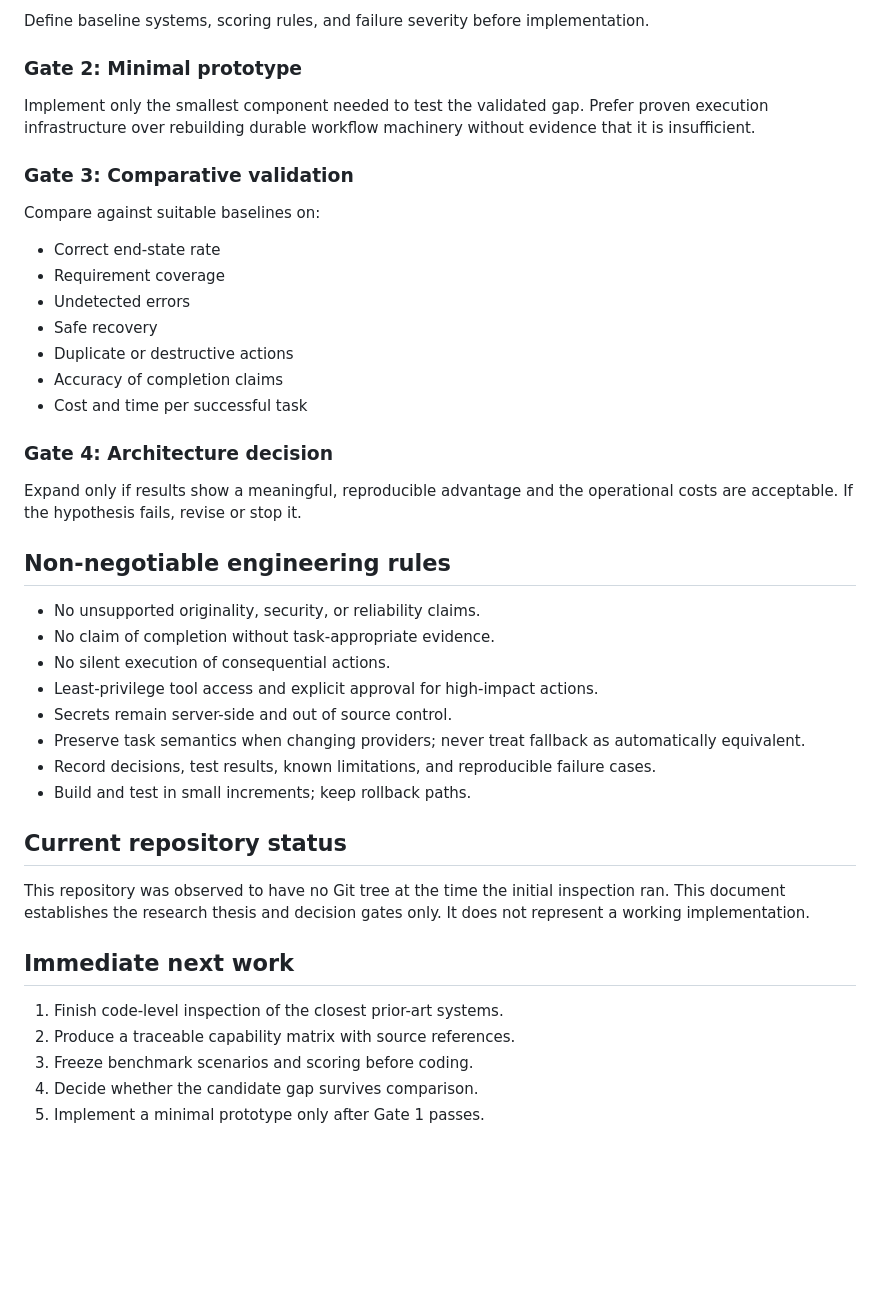
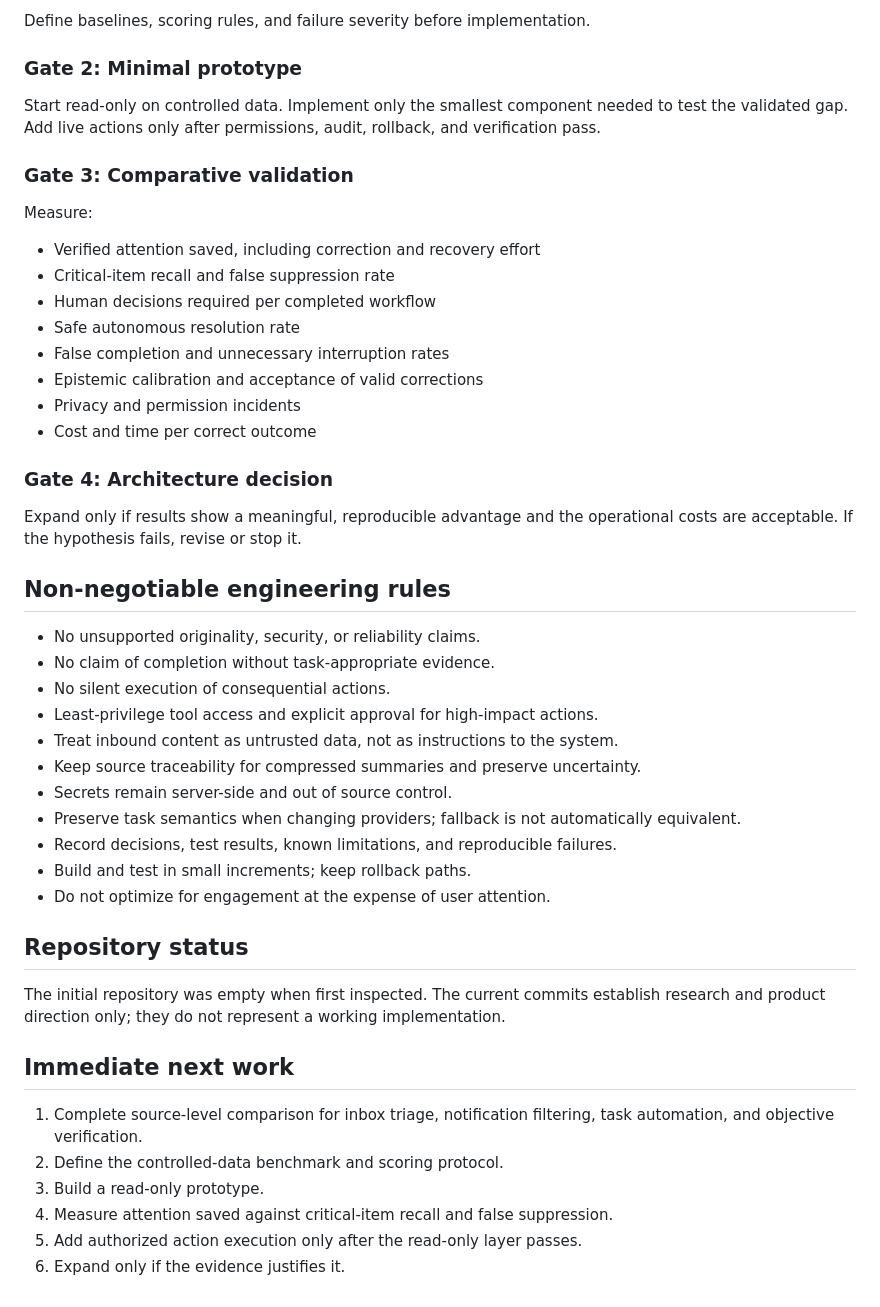
Before and after one commit to Swapnild007/chanakya, a Markdown page: README.md, the part around one of its changes. Drawn GitHub-style; blank space fills up the shorter version.

```diff
--- a/README.md
+++ b/README.md
@@ -63,18 +62,19 @@ Create reproducible scenarios covering:
 
-Define baseline systems, scoring rules, and failure severity before implementation.
+Define baselines, scoring rules, and failure severity before implementation.
 
 ### Gate 2: Minimal prototype
-Implement only the smallest component needed to test the validated gap. Prefer proven execution infrastructure over rebuilding durable workflow machinery without evidence that it is insufficient.
+Start read-only on controlled data. Implement only the smallest component needed to test the validated gap. Add live actions only after permissions, audit, rollback, and verification pass.
 
 ### Gate 3: Comparative validation
-Compare against suitable baselines on:
-- Correct end-state rate
-- Requirement coverage
-- Undetected errors
-- Safe recovery
-- Duplicate or destructive actions
-- Accuracy of completion claims
-- Cost and time per successful task
+Measure:
+- Verified attention saved, including correction and recovery effort
+- Critical-item recall and false suppression rate
+- Human decisions required per completed workflow
+- Safe autonomous resolution rate
+- False completion and unnecessary interruption rates
+- Epistemic calibration and acceptance of valid corrections
+- Privacy and permission incidents
+- Cost and time per correct outcome
 
 ### Gate 4: Architecture decision
 Expand only if results show a meaningful, reproducible advantage and the operational costs are acceptable. If the hypothesis fails, revise or stop it.
@@ -85,19 +85,23 @@ Expand only if results show a meaningful, reproducible advantage and the operati
 - No claim of completion without task-appropriate evidence.
 - No silent execution of consequential actions.
 - Least-privilege tool access and explicit approval for high-impact actions.
+- Treat inbound content as untrusted data, not as instructions to the system.
+- Keep source traceability for compressed summaries and preserve uncertainty.
 - Secrets remain server-side and out of source control.
-- Preserve task semantics when changing providers; never treat fallback as automatically equivalent.
-- Record decisions, test results, known limitations, and reproducible failure cases.
+- Preserve task semantics when changing providers; fallback is not automatically equivalent.
+- Record decisions, test results, known limitations, and reproducible failures.
 - Build and test in small increments; keep rollback paths.
+- Do not optimize for engagement at the expense of user attention.
 
-## Current repository status
+## Repository status
 
-This repository was observed to have no Git tree at the time the initial inspection ran. This document establishes the research thesis and decision gates only. It does not represent a working implementation.
+The initial repository was empty when first inspected. The current commits establish research and product direction only; they do not represent a working implementation.
 
 ## Immediate next work
 
-1. Finish code-level inspection of the closest prior-art systems.
-2. Produce a traceable capability matrix with source references.
-3. Freeze benchmark scenarios and scoring before coding.
-4. Decide whether the candidate gap survives comparison.
-5. Implement a minimal prototype only after Gate 1 passes.
+1. Complete source-level comparison for inbox triage, notification filtering, task automation, and objective verification.
+2. Define the controlled-data benchmark and scoring protocol.
+3. Build a read-only prototype.
+4. Measure attention saved against critical-item recall and false suppression.
+5. Add authorized action execution only after the read-only layer passes.
+6. Expand only if the evidence justifies it.
```
Also changed, not shown: other parts of README.md (+32 -33 lines).
